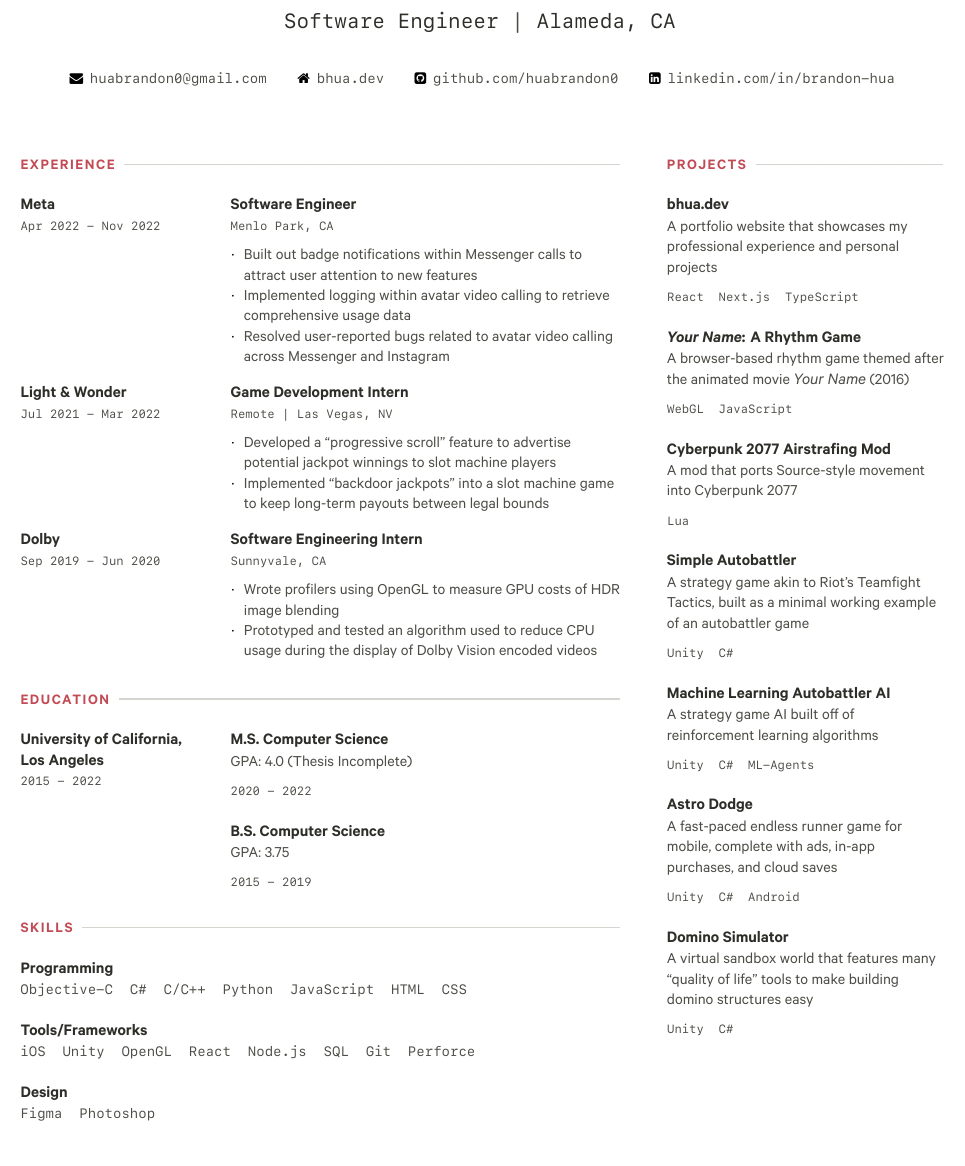
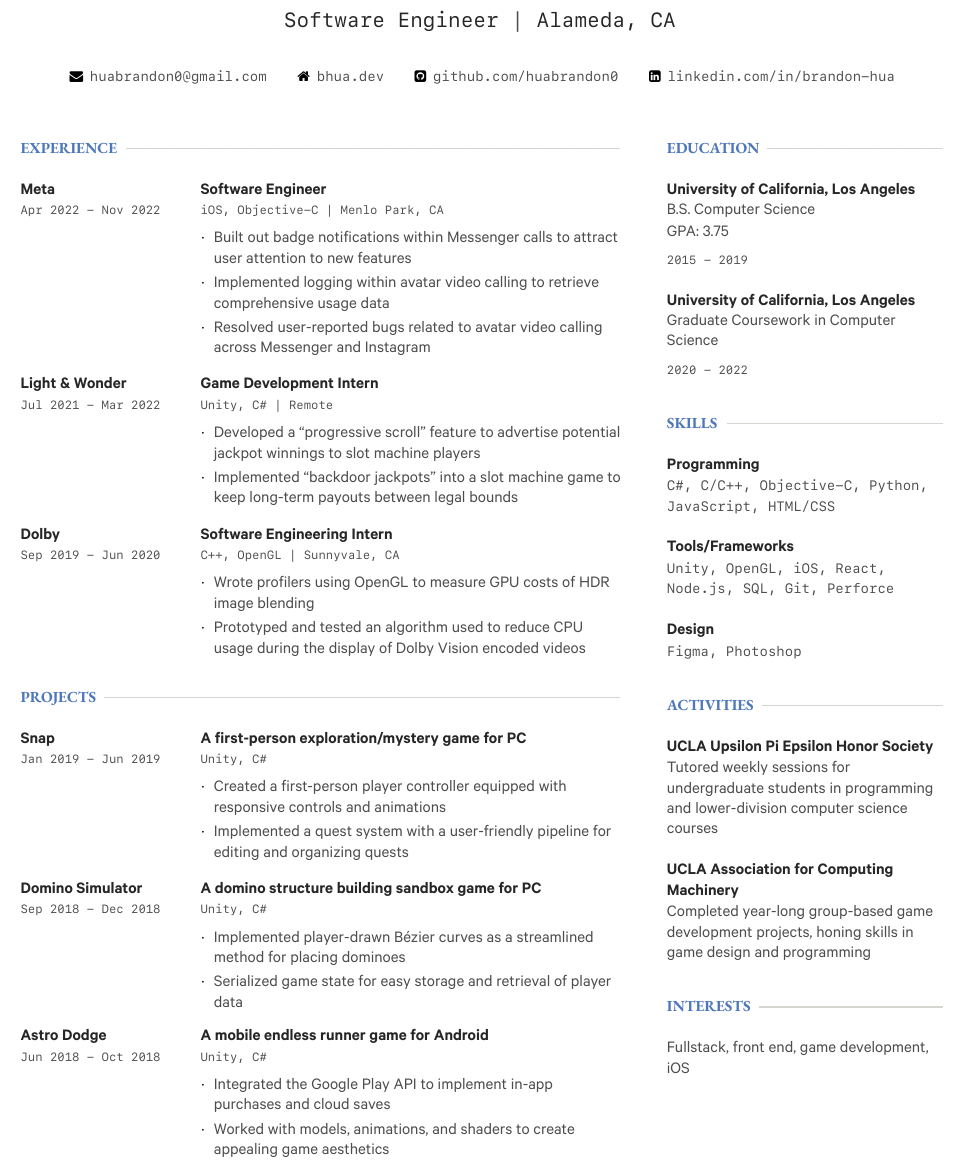
Before and after one commit to huabrandon0/resume, a LaTeX CV (resume.tex): part of the page, cut so that both start at the same text. The pictures show the PDF file resume.pdf that the author committed with the source.

Commit message:
Move sections around

```diff
--- a/resume.tex
+++ b/resume.tex
@@ -83,13 +84,13 @@
 
     \vspace*{4.2mm}
 
-    \begin{minipage}[t]{0.3\textwidth}
+    \begin{minipage}[t]{0.25\textwidth}
         \sectiontitle{Meta}
 
         \tag{Apr 2022 - Nov 2022}
     \end{minipage}
     \hfill
-    \begin{minipage}[t]{0.65\textwidth}
+    \begin{minipage}[t]{0.7\textwidth}
         \raggedright
         \sectiontitle{Software Engineer}
 
@@ -105,20 +106,20 @@
 
     \vspace*{4.2mm}
 
-    \begin{minipage}[t]{0.3\textwidth}
+    \begin{minipage}[t]{0.25\textwidth}
         \sectiontitle{Light \& Wonder}
 
         \tag{Jul 2021 - Mar 2022}
     \end{minipage}
     \hfill
-    \begin{minipage}[t]{0.65\textwidth}
+    \begin{minipage}[t]{0.7\textwidth}
         \raggedright
         \sectiontitle{Game Development Intern}
 
-        \tag{Remote | Las Vegas, NV}
+        \tag{Unity, C\# | Remote}
 
-        \vspace*{1.8mm}
-        \begin{itemize}[leftmargin=*, label=$\cdot$]
+        \vspace*{1.6mm}
+        \begin{itemize}[leftmargin=*, label=$\cdot$, itemsep=0.8mm]
             \item Developed a ``progressive scroll" feature to advertise potential jackpot winnings to slot machine players
             \item Implemented ``backdoor jackpots" into a slot machine game to keep long-term payouts between legal bounds
         \end{itemize}
@@ -126,15 +127,15 @@
 
     \vspace*{4.2mm}
 
-    \begin{minipage}[t]{0.3\textwidth}
+    \begin{minipage}[t]{0.25\textwidth}
         \sectiontitle{Dolby}
 
         \tag{Sep 2019 - Jun 2020}
     \end{minipage}
     \hfill
-    \begin{minipage}[t]{0.65\textwidth}
+    \begin{minipage}[t]{0.7\textwidth}
         \raggedright
         \sectiontitle{Software Engineering Intern}
 
-        \tag{Sunnyvale, CA}
+        \tag{C++, OpenGL | Sunnyvale, CA}
 
@@ -147,25 +148,87 @@
 
     \vspace*{7mm}
 
+    \heading{PROJECTS} \raisedrule[0.24em]{1pt}
+
+    \vspace*{4.2mm}
+
+    \begin{minipage}[t]{0.25\textwidth}
+        \sectiontitle{Snap}
+
+        \tag{Jan 2019 - Jun 2019}
+    \end{minipage}
+    \hfill
+    \begin{minipage}[t]{0.7\textwidth}
+        \raggedright
+        \sectiontitle{A first-person exploration/mystery game for PC}
+
+        \tag{Unity, C\#}
+
+        \vspace*{1.6mm}
+        \begin{itemize}[leftmargin=*, label=$\cdot$, itemsep=0.8mm]
+            \item Created a first-person player controller equipped with responsive controls and animations
+            \item Implemented a quest system with a user-friendly pipeline for editing and organizing quests
+        \end{itemize}
+    \end{minipage}
+
+    \vspace*{4.2mm}
+
+    \begin{minipage}[t]{0.25\textwidth}
+        \sectiontitle{Domino Simulator}
+
+        \tag{Sep 2018 - Dec 2018}
+    \end{minipage}
+    \hfill
+    \begin{minipage}[t]{0.7\textwidth}
+        \raggedright
+        \sectiontitle{A domino structure building sandbox game for PC}
+
+        \tag{Unity, C\#}
+
+        \vspace*{1.6mm}
+        \begin{itemize}[leftmargin=*, label=$\cdot$, itemsep=0.8mm]
+            \item Implemented player-drawn B\'ezier curves as a streamlined method for placing dominoes
+            \item Serialized game state for easy storage and retrieval of player data
+        \end{itemize}
+    \end{minipage}
+
+    \vspace*{4.2mm}
+
+    \begin{minipage}[t]{0.25\textwidth}
+        \sectiontitle{Astro Dodge}
+
+        \tag{Jun 2018 - Oct 2018}
+    \end{minipage}
+    \hfill
+    \begin{minipage}[t]{0.7\textwidth}
+        \raggedright
+        \sectiontitle{A mobile endless runner game for Android}
+
+        \tag{Unity, C\#}
+
+        \vspace*{1.6mm}
+        \begin{itemize}[leftmargin=*, label=$\cdot$, itemsep=0.8mm]
+            \item Integrated the Google Play API to implement in-app purchases and cloud saves
+            \item Worked with models, animations, and shaders to create appealing game aesthetics
+        \end{itemize}
+    \end{minipage}
+\end{minipage}
+\hfill
+\begin{minipage}[t]{0.3\textwidth}
+    \raggedright
     \heading{EDUCATION} \raisedrule[0.24em]{1pt}
 
     \vspace*{4.2mm}
 
-    \begin{minipage}[t]{0.3\textwidth}
-        \raggedright
-        \sectiontitle{University of California, Los Angeles}
+    \sectiontitle{University of California, Los Angeles}
 
-        \tag{2015 - 2022}
-    \end{minipage}
-    \hfill
-    \begin{minipage}[t]{0.65\textwidth}
-        \sectiontitle{M.S. Computer Science}
+    B.S. Computer Science
 
-        \vspace*{0.2mm}
+    \vspace*{0.2mm}
 
-        GPA: 4.0 (Thesis Incomplete)
+    GPA: 3.75
 
-        \vspace*{1.8mm}
+    \vspace*{1.6mm}
 
-        \tag{2020 - 2022}
+    \tag{2015 - 2019}
 
@@ -175 +238,2 @@
 
+    Graduate Coursework in Computer Science
@@ -177,5 +240,5 @@
 
-        GPA: 3.75
+    \vspace*{1.6mm}
 
-        \vspace*{1.8mm}
+    \tag{2020 - 2022}
 
@@ -246,12 +276,8 @@
 
     \vspace*{4.2mm}
 
-    \sectiontitle{\href{https://www.bhua.dev/}{bhua.dev}}
+    \sectiontitle{UCLA Upsilon Pi Epsilon Honor Society}
 
     \vspace*{0.2mm}
 
-    A portfolio website that showcases my professional experience and personal projects
-
-    \vspace*{1.8mm}
-
-    \tag{
+    Tutored weekly sessions for undergraduate students in programming and lower-division computer science courses
@@ -265,12 +284,11 @@
 
     \vspace*{4.2mm}
 
-    \sectiontitle{\textit{Your Name}: A Rhythm Game}
+    \sectiontitle{UCLA Association for Computing Machinery}
 
     \vspace*{0.2mm}
 
-    A browser-based rhythm game themed after the animated movie \textit{Your Name} (2016)
+    Completed year-long group-based game development projects, honing skills in game design and programming
 
-    \vspace*{1.8mm}
+    \vspace{7mm}
 
-    \tag{
@@ -283,12 +296,3 @@
 
     \vspace*{4.2mm}
 
-    \sectiontitle{Cyberpunk 2077 Airstrafing Mod}
-
-    \vspace*{0.2mm}
-
-    A mod that ports Source-style movement into Cyberpunk 2077
-
-    \vspace*{1.8mm}
-
-    \tag{
@@ -303,9 +298,0 @@
-    \sectiontitle{Simple Autobattler}
-
-    \vspace*{0.2mm}
-
-    A strategy game akin to Riot's Teamfight Tactics, built as a minimal working example of an autobattler game
-
-    \vspace*{1.8mm}
-
-    \tag{
@@ -319,11 +298,0 @@
-    \vspace*{4.2mm}
-
-    \sectiontitle{Machine Learning Autobattler AI}
-
-    \vspace*{0.2mm}
-
-    A strategy game AI built off of reinforcement learning algorithms
-
-    \vspace*{1.8mm}
-
-    \tag{
@@ -342,7 +298,0 @@
-    \vspace*{0.2mm}
-
-    A fast-paced endless runner game for mobile, complete with ads, in-app purchases, and cloud saves
-
-    \vspace*{1.8mm}
-
-    \tag{
@@ -359,9 +299 @@
-    \sectiontitle{Domino Simulator}
-
-    \vspace*{0.2mm}
-
-    A virtual sandbox world that features many ``quality of life" tools to make building domino structures easy
-
-    \vspace*{1.8mm}
-
-    \tag{
+    Fullstack, front end, game development, iOS
```
Also changed, not shown: EBGaramond-Bold.ttf (added), EBGaramond-BoldItalic.ttf (added), EBGaramond-Italic.ttf (added), EBGaramond-Regular.ttf (added), resume.pdf, resume.tex (138 more changed lines), 2 other files.
